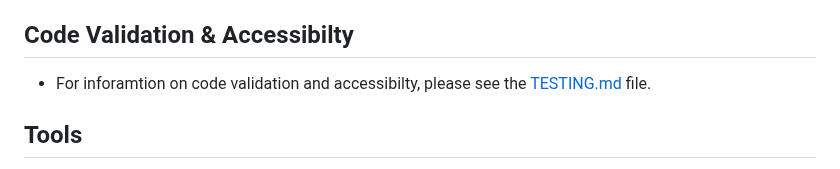
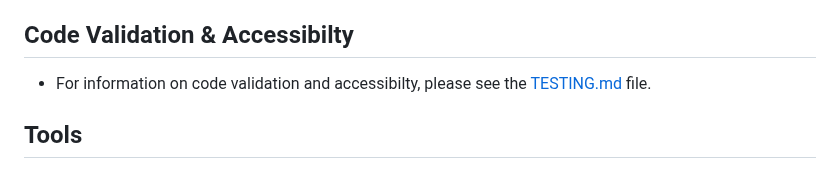
Before and after one commit to Morgana-S/quizzle, a Markdown page: README.md, the part around the change. Drawn GitHub-style.

Commit message:
Fix typo in README

```diff
--- a/README.md
+++ b/README.md
@@ -73,7 +73,7 @@ The design of the website was created so that users:
 - For Testing and Bugs, please view the [TESTING.md](/TESTING.md) file.
 
 ## Code Validation & Accessibilty
-- For inforamtion on code validation and accessibilty, please see the [TESTING.md](/TESTING.md) file.
+- For information on code validation and accessibilty, please see the [TESTING.md](/TESTING.md) file.
 
 ## Tools
 - [HTML](https://developer.mozilla.org/en-US/docs/Web/HTML) - Page Structure and Content
```
